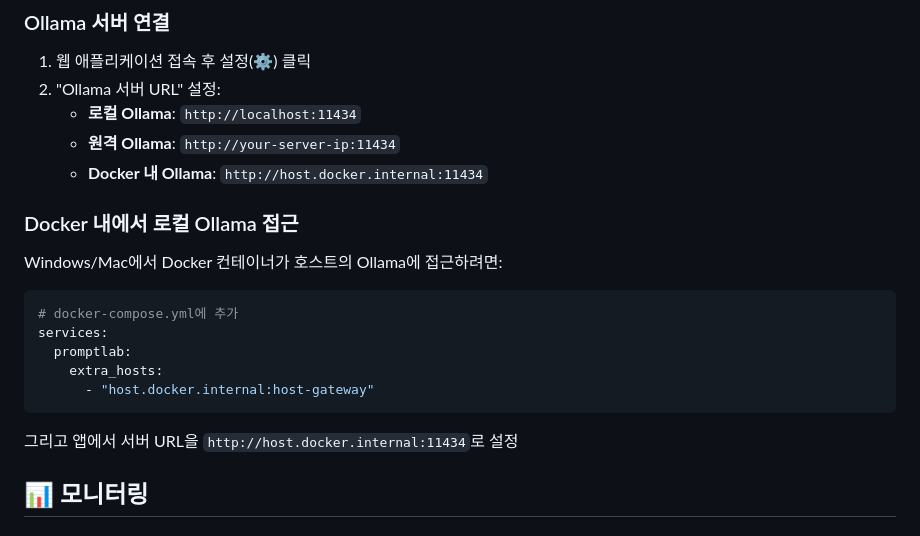
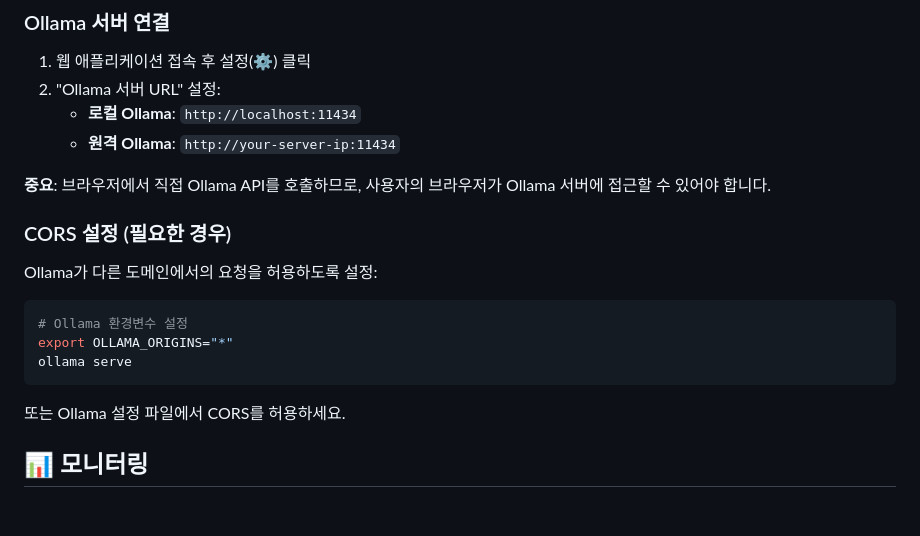
Before and after one commit to hyongok2/llm-prompt-tester, a Markdown page: DEPLOY.md, the part around the change. Rendered like a GitHub page.

Commit message:
📝 Fix deployment documentation - correct client-side architecture explanation
- Remove incorrect host.docker.internal configuration
  - Docker container only serves static files via nginx
  - Browser directly calls Ollama API, not through container
- Add proper CORS configuration instructions
  - Browser requires CORS permission from Ollama server
  - Add OLLAMA_ORIGINS environment variable setup
- Clarify client-side JavaScript architecture
  - Emphasize direct browser-to-Ollama communication
  - Remove confusing Docker internal networking references

🤖 Generated with [Claude Code](https://claude.ai/code)

Co-Authored-By: Claude <noreply@anthropic.com>

````diff
--- a/DEPLOY.md
+++ b/DEPLOY.md
@@ -54,21 +54,20 @@ docker rm promptlab-app
 2. "Ollama 서버 URL" 설정:
    - **로컬 Ollama**: `http://localhost:11434`
    - **원격 Ollama**: `http://your-server-ip:11434`
-   - **Docker 내 Ollama**: `http://host.docker.internal:11434`
 
-### Docker 내에서 로컬 Ollama 접근
+**중요**: 브라우저에서 직접 Ollama API를 호출하므로, 사용자의 브라우저가 Ollama 서버에 접근할 수 있어야 합니다.
 
-Windows/Mac에서 Docker 컨테이너가 호스트의 Ollama에 접근하려면:
+### CORS 설정 (필요한 경우)
+
+Ollama가 다른 도메인에서의 요청을 허용하도록 설정:
 
 ```bash
-# docker-compose.yml에 추가
-services:
-  promptlab:
-    extra_hosts:
-      - "host.docker.internal:host-gateway"
+# Ollama 환경변수 설정
+export OLLAMA_ORIGINS="*"
+ollama serve
 ```
 
-그리고 앱에서 서버 URL을 `http://host.docker.internal:11434`로 설정
+또는 Ollama 설정 파일에서 CORS를 허용하세요.
 
 ## 📊 모니터링
 
````
